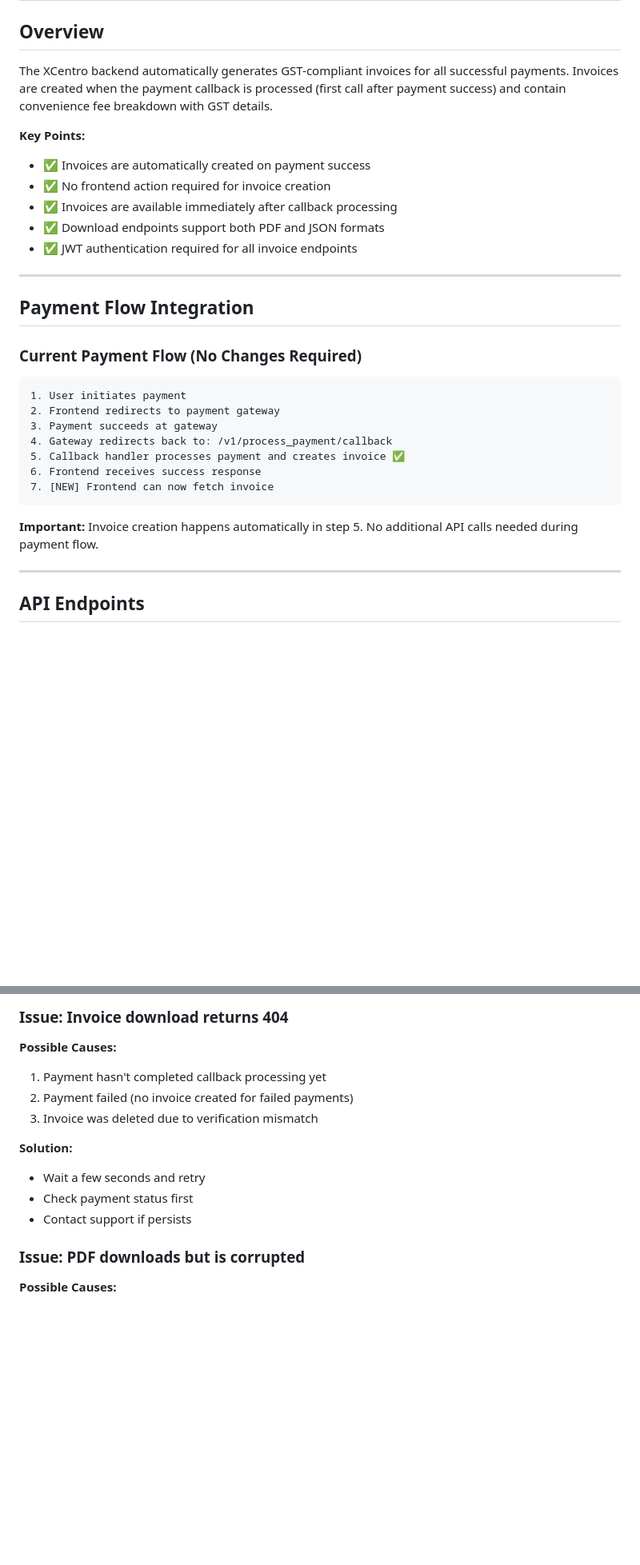
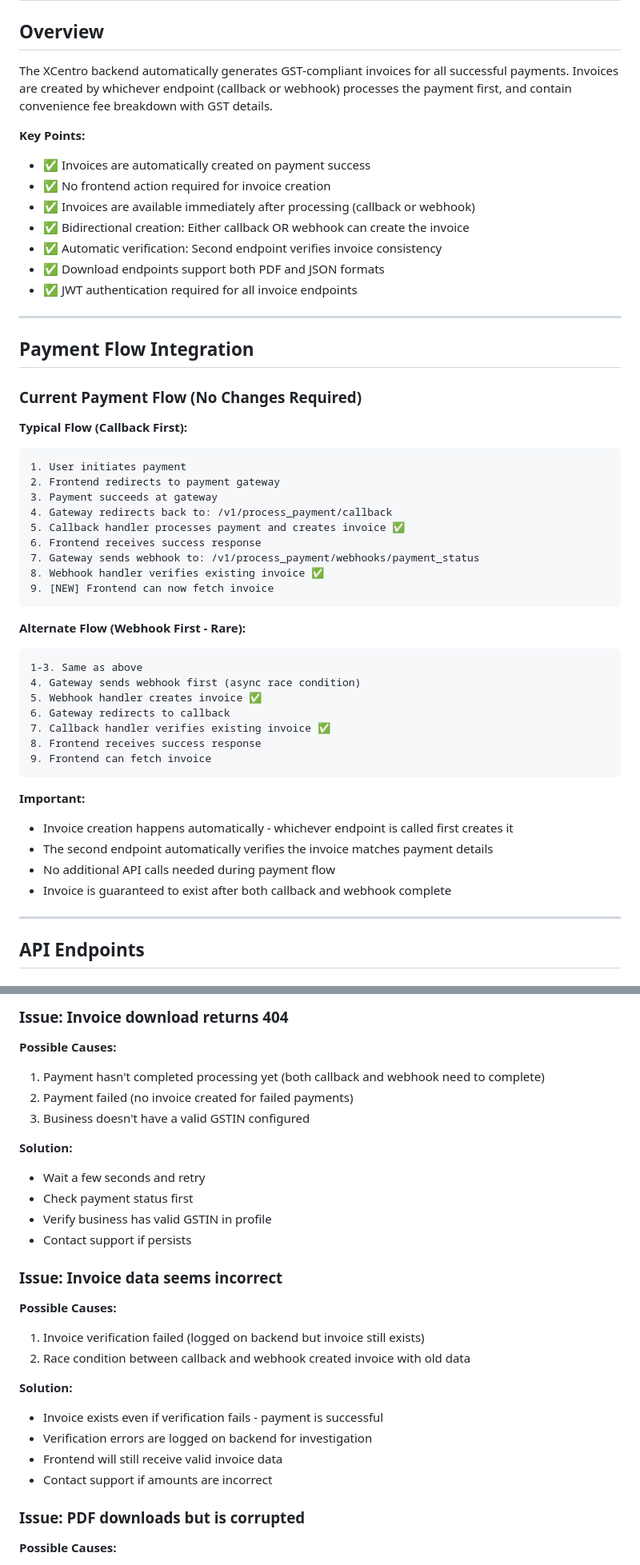
Before and after one commit to xcentro-in/backend, a Markdown page: docs/frontend_invoice_integration.md, 2 parts joined by grey strips. Shown at 80% size. Rendered like a GitHub page; blank space fills up the shorter version.

Commit message:
docs: Update documentation for bidirectional invoice creation
Updated frontend integration guide and CLAUDE.md to reflect new
bidirectional invoice creation logic.

Changes to docs/frontend_invoice_integration.md:
- Updated overview to clarify either callback OR webhook can create invoice
- Added both flow scenarios (callback first vs webhook first)
- Updated troubleshooting to remove "invoice was deleted" (no longer true)
- Added new troubleshooting for verification failures
- Updated changelog to version 1.1.0

Changes to CLAUDE.md:
- Added Invoice to Key Domains list
- Added new Invoice System section under Core Concepts
- Added frontend_invoice_integration.md to Documentation References

Key points documented:
- Bidirectional creation: whichever endpoint comes first creates invoice
- Second endpoint automatically verifies invoice consistency
- All verification errors are non-fatal
- Invoice guaranteed to exist after both endpoints complete

````diff
--- a/docs/frontend_invoice_integration.md
+++ b/docs/frontend_invoice_integration.md
@@ -2,12 +2,14 @@
 
 ## Overview
 
-The XCentro backend automatically generates GST-compliant invoices for all successful payments. Invoices are created when the payment callback is processed (first call after payment success) and contain convenience fee breakdown with GST details.
+The XCentro backend automatically generates GST-compliant invoices for all successful payments. Invoices are created by whichever endpoint (callback or webhook) processes the payment first, and contain convenience fee breakdown with GST details.
 
 **Key Points:**
 - ✅ Invoices are automatically created on payment success
 - ✅ No frontend action required for invoice creation
-- ✅ Invoices are available immediately after callback processing
+- ✅ Invoices are available immediately after processing (callback or webhook)
+- ✅ Bidirectional creation: Either callback OR webhook can create the invoice
+- ✅ Automatic verification: Second endpoint verifies invoice consistency
 - ✅ Download endpoints support both PDF and JSON formats
 - ✅ JWT authentication required for all invoice endpoints
 
@@ -17,6 +19,7 @@ The XCentro backend automatically generates GST-compliant invoices for all succe
 
 ### Current Payment Flow (No Changes Required)
 
+**Typical Flow (Callback First):**
 ```
 1. User initiates payment
 2. Frontend redirects to payment gateway
@@ -24,10 +27,27 @@ The XCentro backend automatically generates GST-compliant invoices for all succe
 4. Gateway redirects back to: /v1/process_payment/callback
 5. Callback handler processes payment and creates invoice ✅
 6. Frontend receives success response
-7. [NEW] Frontend can now fetch invoice
+7. Gateway sends webhook to: /v1/process_payment/webhooks/payment_status
+8. Webhook handler verifies existing invoice ✅
+9. [NEW] Frontend can now fetch invoice
 ```
 
-**Important:** Invoice creation happens automatically in step 5. No additional API calls needed during payment flow.
+**Alternate Flow (Webhook First - Rare):**
+```
+1-3. Same as above
+4. Gateway sends webhook first (async race condition)
+5. Webhook handler creates invoice ✅
+6. Gateway redirects to callback
+7. Callback handler verifies existing invoice ✅
+8. Frontend receives success response
+9. Frontend can fetch invoice
+```
+
+**Important:**
+- Invoice creation happens automatically - whichever endpoint is called first creates it
+- The second endpoint automatically verifies the invoice matches payment details
+- No additional API calls needed during payment flow
+- Invoice is guaranteed to exist after both callback and webhook complete
 
 ---
 
@@ -585,14 +605,26 @@ The generated PDF includes:
 
 ### Issue: Invoice download returns 404
 **Possible Causes:**
-1. Payment hasn't completed callback processing yet
+1. Payment hasn't completed processing yet (both callback and webhook need to complete)
 2. Payment failed (no invoice created for failed payments)
-3. Invoice was deleted due to verification mismatch
+3. Business doesn't have a valid GSTIN configured
 
 **Solution:**
 - Wait a few seconds and retry
 - Check payment status first
+- Verify business has valid GSTIN in profile
 - Contact support if persists
+
+### Issue: Invoice data seems incorrect
+**Possible Causes:**
+1. Invoice verification failed (logged on backend but invoice still exists)
+2. Race condition between callback and webhook created invoice with old data
+
+**Solution:**
+- Invoice exists even if verification fails - payment is successful
+- Verification errors are logged on backend for investigation
+- Frontend will still receive valid invoice data
+- Contact support if amounts are incorrect
 
 ### Issue: PDF downloads but is corrupted
 **Possible Causes:**
````
Also changed, not shown: other parts of docs/frontend_invoice_integration.md (+1 -0 lines), CLAUDE.md (+14 -0 lines).
